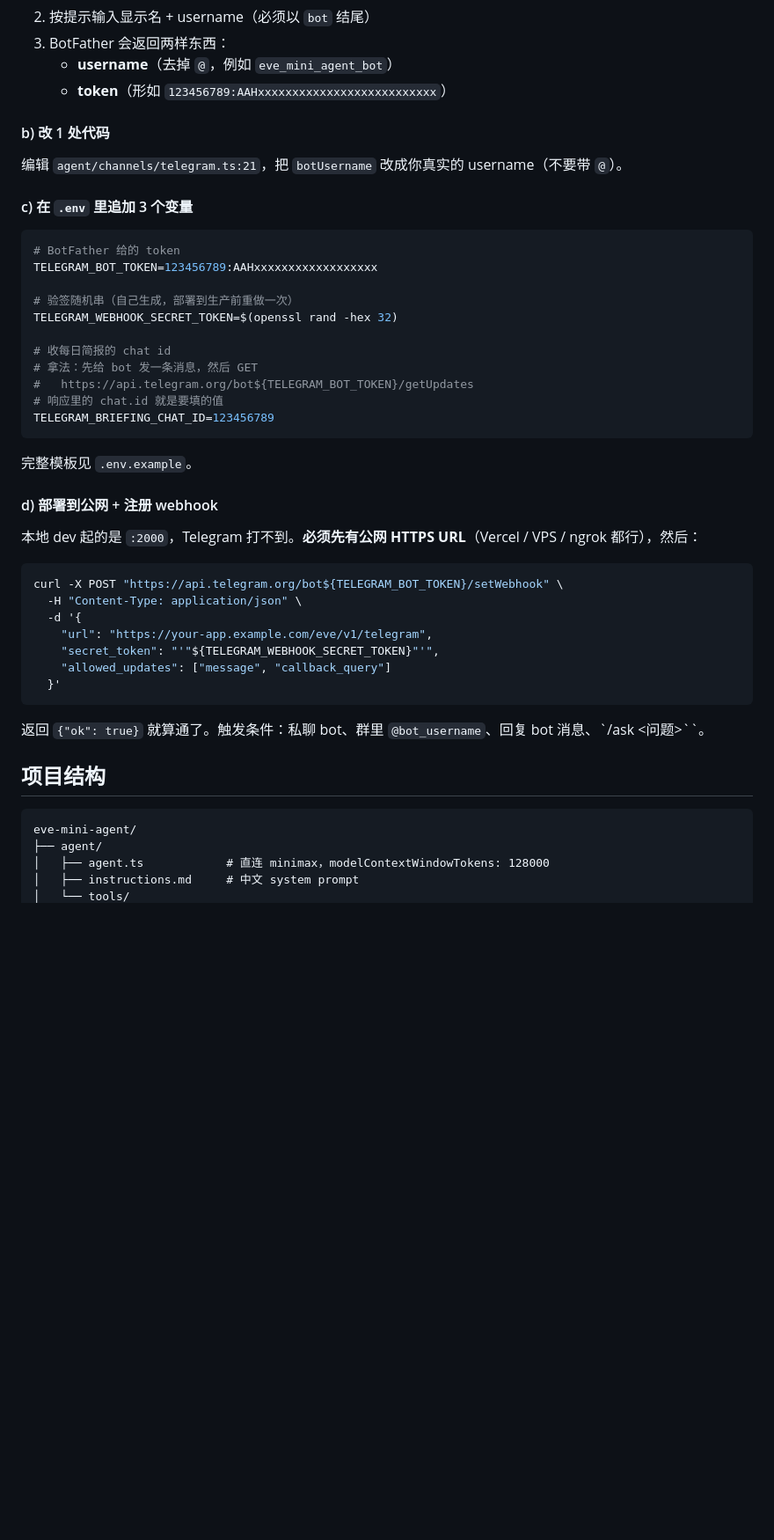
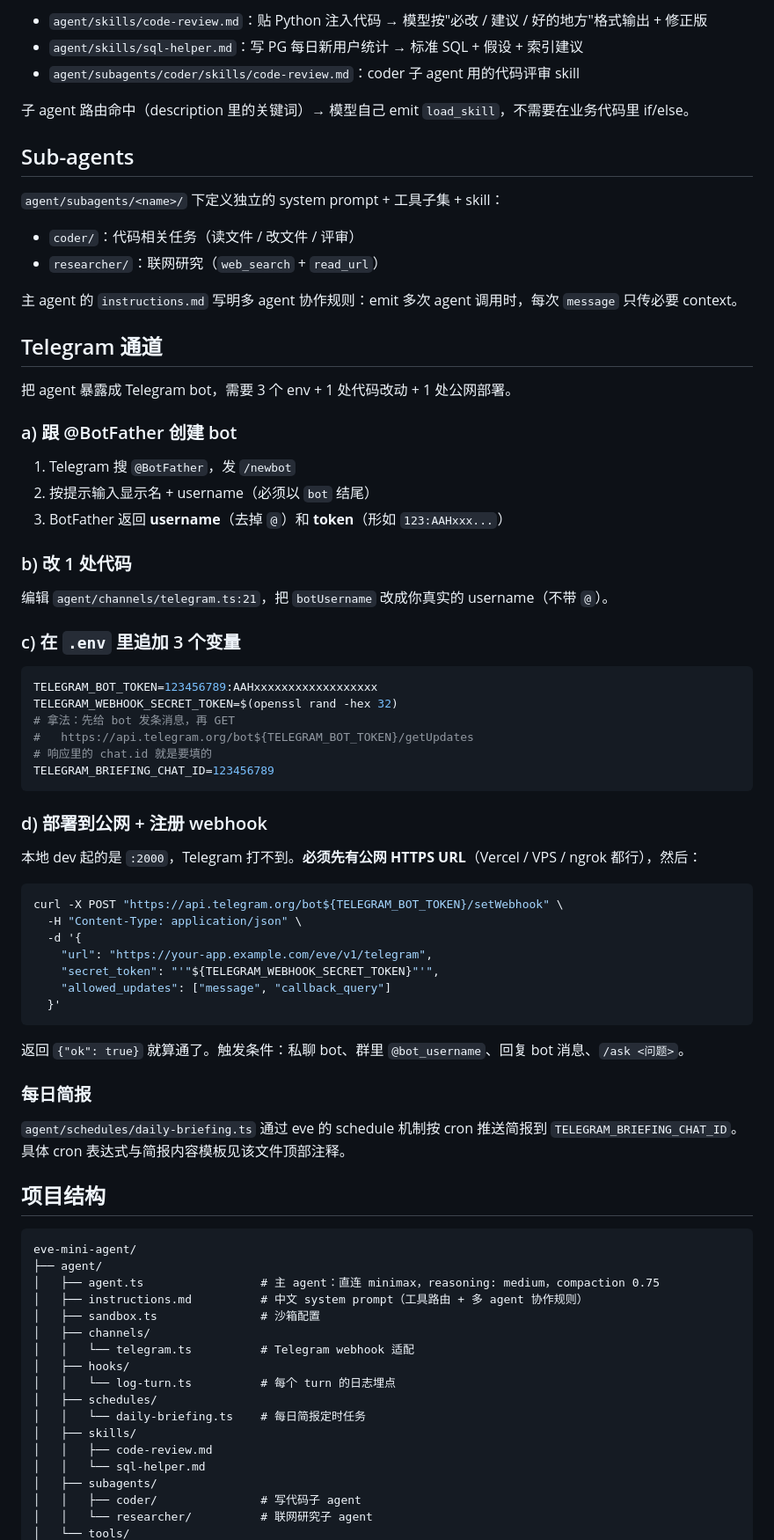
Before and after one commit to gmg0829/eve-mini-agent, a Markdown page: README.md, the part around one of its changes. Shown at 88% size. GitHub-like rendering; blank space fills up the shorter version.

````diff
--- a/README.md
+++ b/README.md
@@ -51,28 +70,41 @@ python3 serve.py
+- `agent/skills/code-review.md`：贴 Python 注入代码 → 模型按"必改 / 建议 / 好的地方"格式输出 + 修正版
+- `agent/skills/sql-helper.md`：写 PG 每日新用户统计 → 标准 SQL + 假设 + 索引建议
+- `agent/subagents/coder/skills/code-review.md`：coder 子 agent 用的代码评审 skill
+
+子 agent 路由命中（description 里的关键词）→ 模型自己 emit `load_skill`，不需要在业务代码里 if/else。
+
+## Sub-agents
+
+`agent/subagents/<name>/` 下定义独立的 system prompt + 工具子集 + skill：
+
+- `coder/`：代码相关任务（读文件 / 改文件 / 评审）
+- `researcher/`：联网研究（`web_search` + `read_url`）
+
+主 agent 的 `instructions.md` 写明多 agent 协作规则：emit 多次 agent 调用时，每次 `message` 只传必要 context。
+
+## Telegram 通道
+
+把 agent 暴露成 Telegram bot，需要 3 个 env + 1 处代码改动 + 1 处公网部署。
+
+### a) 跟 @BotFather 创建 bot
+1. Telegram 搜 `@BotFather`，发 `/newbot`
 2. 按提示输入显示名 + username（必须以 `bot` 结尾）
-3. BotFather 会返回两样东西：
-   - **username**（去掉 `@`，例如 `eve_mini_agent_bot`）
-   - **token**（形如 `123456789:AAHxxxxxxxxxxxxxxxxxxxxxxxxxx`）
+3. BotFather 返回 **username**（去掉 `@`）和 **token**（形如 `123:AAHxxx...`）
 
-#### b) 改 1 处代码
-编辑 `agent/channels/telegram.ts:21`，把 `botUsername` 改成你真实的 username（不要带 `@`）。
+### b) 改 1 处代码
+编辑 `agent/channels/telegram.ts:21`，把 `botUsername` 改成你真实的 username（不带 `@`）。
 
-#### c) 在 `.env` 里追加 3 个变量
+### c) 在 `.env` 里追加 3 个变量
 ```bash
-# BotFather 给的 token
 TELEGRAM_BOT_TOKEN=123456789:AAHxxxxxxxxxxxxxxxxxx
-
-# 验签随机串（自己生成，部署到生产前重做一次）
 TELEGRAM_WEBHOOK_SECRET_TOKEN=$(openssl rand -hex 32)
-
-# 收每日简报的 chat id
-# 拿法：先给 bot 发一条消息，然后 GET
+# 拿法：先给 bot 发条消息，再 GET
 #   https://api.telegram.org/bot${TELEGRAM_BOT_TOKEN}/getUpdates
-# 响应里的 chat.id 就是要填的值
+# 响应里的 chat.id 就是要填的
 TELEGRAM_BRIEFING_CHAT_ID=123456789
 ```
-完整模板见 `.env.example`。
 
-#### d) 部署到公网 + 注册 webhook
+### d) 部署到公网 + 注册 webhook
 本地 dev 起的是 `:2000`，Telegram 打不到。**必须先有公网 HTTPS URL**（Vercel / VPS / ngrok 都行），然后：
 ```bash
 curl -X POST "https://api.telegram.org/bot${TELEGRAM_BOT_TOKEN}/setWebhook" \
@@ -83,13 +115,28 @@ curl -X POST "https://api.telegram.org/bot${TELEGRAM_BOT_TOKEN}/setWebhook" \
     "allowed_updates": ["message", "callback_query"]
   }'
 ```
-返回 `{"ok": true}` 就算通了。触发条件：私聊 bot、群里 `@bot_username`、回复 bot 消息、`/ask <问题>``。
+返回 `{"ok": true}` 就算通了。触发条件：私聊 bot、群里 `@bot_username`、回复 bot 消息、`/ask <问题>`。
 
+### 每日简报
+`agent/schedules/daily-briefing.ts` 通过 eve 的 schedule 机制按 cron 推送简报到 `TELEGRAM_BRIEFING_CHAT_ID`。具体 cron 表达式与简报内容模板见该文件顶部注释。
 
 ## 项目结构
 ```
 eve-mini-agent/
 ├── agent/
-│   ├── agent.ts            # 直连 minimax，modelContextWindowTokens: 128000
-│   ├── instructions.md     # 中文 system prompt
+│   ├── agent.ts                 # 主 agent：直连 minimax，reasoning: medium，compaction 0.75
+│   ├── instructions.md          # 中文 system prompt（工具路由 + 多 agent 协作规则）
+│   ├── sandbox.ts               # 沙箱配置
+│   ├── channels/
+│   │   └── telegram.ts          # Telegram webhook 适配
+│   ├── hooks/
+│   │   └── log-turn.ts          # 每个 turn 的日志埋点
+│   ├── schedules/
+│   │   └── daily-briefing.ts    # 每日简报定时任务
+│   ├── skills/
+│   │   ├── code-review.md
+│   │   └── sql-helper.md
+│   ├── subagents/
+│   │   ├── coder/               # 写代码子 agent
+│   │   └── researcher/          # 联网研究子 agent
 │   └── tools/
````
Also changed, not shown: other parts of README.md (+55 -15 lines).
